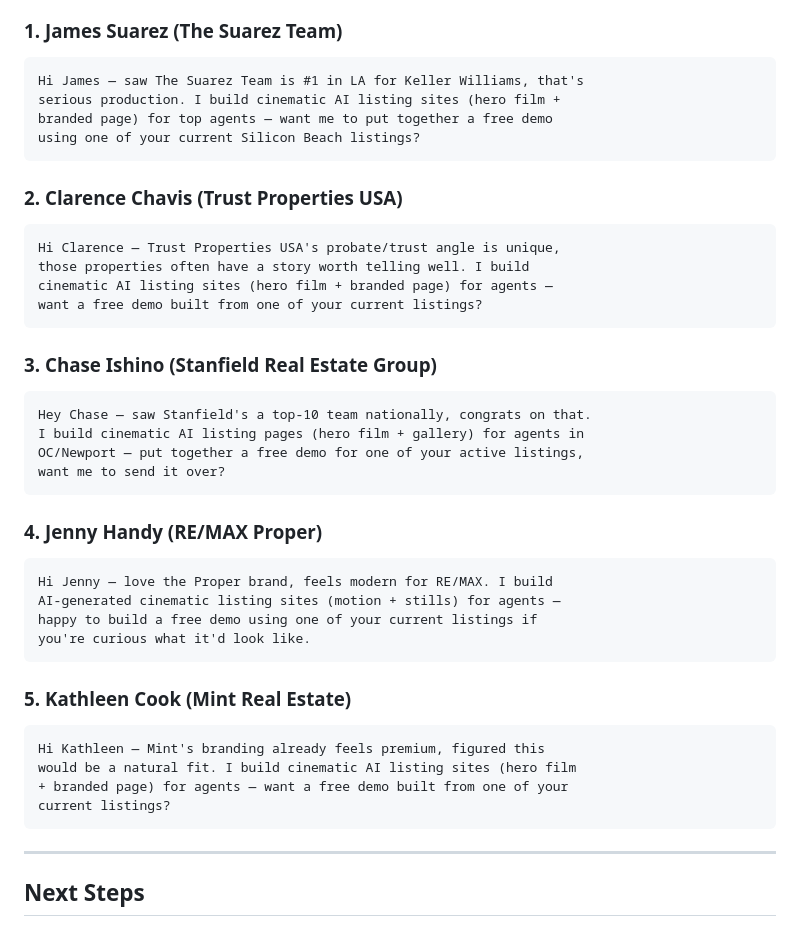
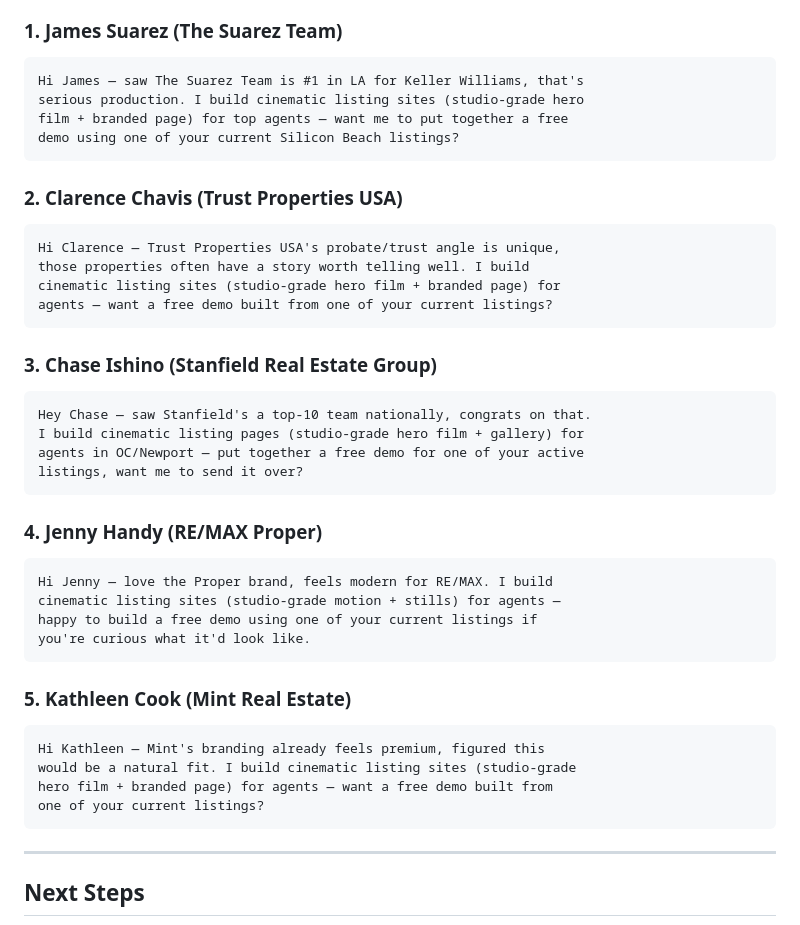
Before and after one commit to Wealthman888/AI-Infrastructure, a Markdown page: agents/casa-lumiere/outreach-batch-1.md, the part around the change. GitHub-like rendering.

Commit message:
Replace AI wording with cinematic/studio-grade language in outreach copy
Co-Authored-By: Claude Sonnet 4.6 <noreply@anthropic.com>
Claude-Session: https://claude.ai/code/session_019fbaZHqRX3gye1LS6Bp1Es

````diff
--- a/agents/casa-lumiere/outreach-batch-1.md
+++ b/agents/casa-lumiere/outreach-batch-1.md
@@ -17,31 +17,31 @@ Sourced from Vibe Prospecting (no emails available yet — pending credit top-up
 ### 1. James Suarez (The Suarez Team)
 ```
 Hi James — saw The Suarez Team is #1 in LA for Keller Williams, that's
-serious production. I build cinematic AI listing sites (hero film +
-branded page) for top agents — want me to put together a free demo
-using one of your current Silicon Beach listings?
+serious production. I build cinematic listing sites (studio-grade hero
+film + branded page) for top agents — want me to put together a free
+demo using one of your current Silicon Beach listings?
 ```
 
 ### 2. Clarence Chavis (Trust Properties USA)
 ```
 Hi Clarence — Trust Properties USA's probate/trust angle is unique,
 those properties often have a story worth telling well. I build
-cinematic AI listing sites (hero film + branded page) for agents —
-want a free demo built from one of your current listings?
+cinematic listing sites (studio-grade hero film + branded page) for
+agents — want a free demo built from one of your current listings?
 ```
 
 ### 3. Chase Ishino (Stanfield Real Estate Group)
 ```
 Hey Chase — saw Stanfield's a top-10 team nationally, congrats on that.
-I build cinematic AI listing pages (hero film + gallery) for agents in
-OC/Newport — put together a free demo for one of your active listings,
-want me to send it over?
+I build cinematic listing pages (studio-grade hero film + gallery) for
+agents in OC/Newport — put together a free demo for one of your active
+listings, want me to send it over?
 ```
 
 ### 4. Jenny Handy (RE/MAX Proper)
 ```
 Hi Jenny — love the Proper brand, feels modern for RE/MAX. I build
-AI-generated cinematic listing sites (motion + stills) for agents —
+cinematic listing sites (studio-grade motion + stills) for agents —
 happy to build a free demo using one of your current listings if
 you're curious what it'd look like.
 ```
@@ -49,9 +49,9 @@ you're curious what it'd look like.
 ### 5. Kathleen Cook (Mint Real Estate)
 ```
 Hi Kathleen — Mint's branding already feels premium, figured this
-would be a natural fit. I build cinematic AI listing sites (hero film
-+ branded page) for agents — want a free demo built from one of your
-current listings?
+would be a natural fit. I build cinematic listing sites (studio-grade
+hero film + branded page) for agents — want a free demo built from
+one of your current listings?
 ```
 
 ---
````
Also changed, not shown: agents/casa-lumiere/outreach-kit.md (+2 -2 lines).
